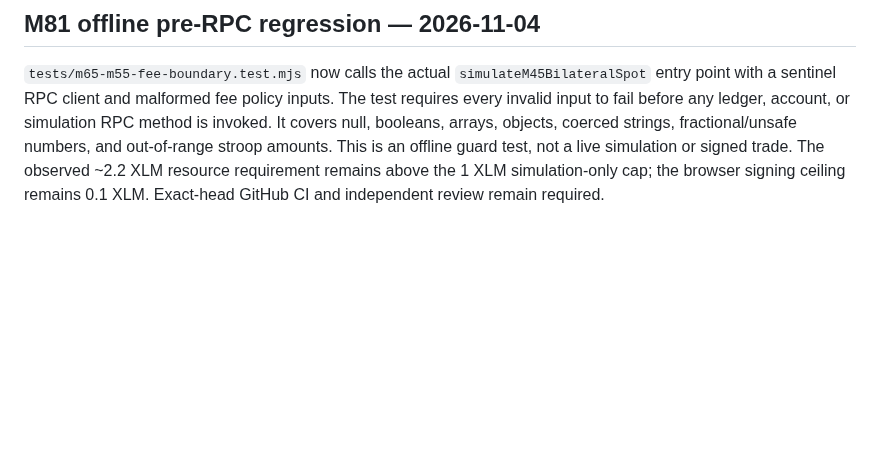
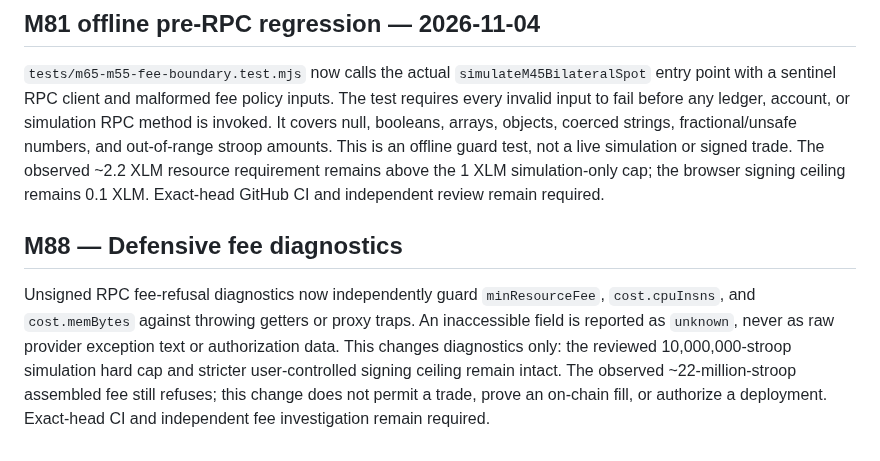
Before and after one commit to mushee-io/Hoxo-SS, a Markdown page: docs/m65-m55-fee-ceiling.md, the part around the change. Rendered like a GitHub page; blank space fills up the shorter version.

Commit message:
M88: document fail-closed RPC fee diagnostic boundary

```diff
--- a/docs/m65-m55-fee-ceiling.md
+++ b/docs/m65-m55-fee-ceiling.md
@@ -38,3 +38,7 @@ The unsigned M55 simulator now rejects implicit JavaScript `BigInt` coercion fro
 ## M81 offline pre-RPC regression — 2026-11-04
 
 `tests/m65-m55-fee-boundary.test.mjs` now calls the actual `simulateM45BilateralSpot` entry point with a sentinel RPC client and malformed fee policy inputs. The test requires every invalid input to fail before any ledger, account, or simulation RPC method is invoked. It covers null, booleans, arrays, objects, coerced strings, fractional/unsafe numbers, and out-of-range stroop amounts. This is an offline guard test, not a live simulation or signed trade. The observed ~2.2 XLM resource requirement remains above the 1 XLM simulation-only cap; the browser signing ceiling remains 0.1 XLM. Exact-head GitHub CI and independent review remain required.
+
+## M88 — Defensive fee diagnostics
+
+Unsigned RPC fee-refusal diagnostics now independently guard `minResourceFee`, `cost.cpuInsns`, and `cost.memBytes` against throwing getters or proxy traps. An inaccessible field is reported as `unknown`, never as raw provider exception text or authorization data. This changes diagnostics only: the reviewed 10,000,000-stroop simulation hard cap and stricter user-controlled signing ceiling remain intact. The observed ~22-million-stroop assembled fee still refuses; this change does not permit a trade, prove an on-chain fill, or authorize a deployment. Exact-head CI and independent fee investigation remain required.
```
